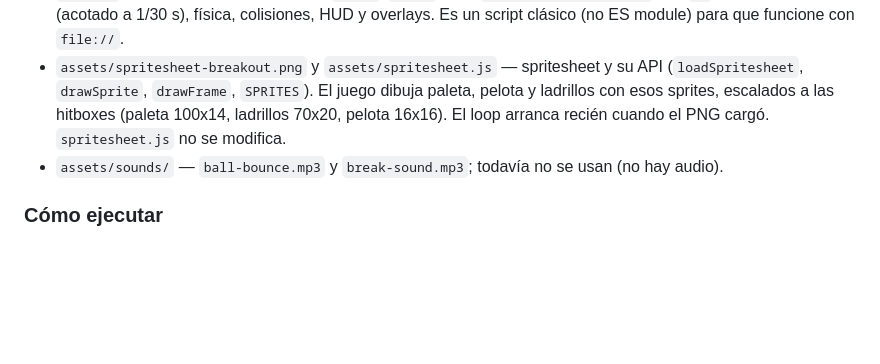
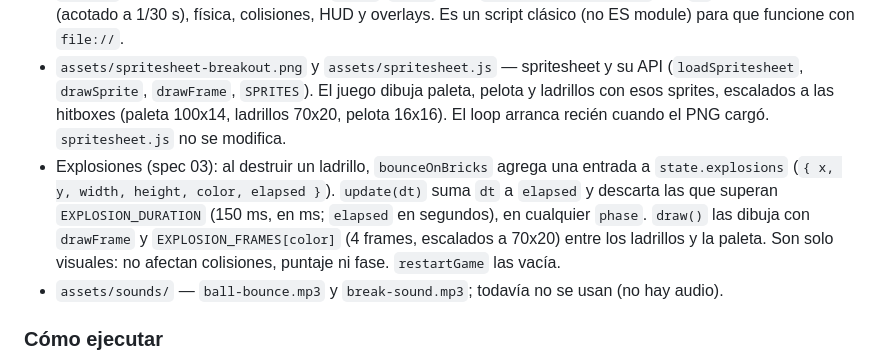
Before and after one commit to naviSiul96/04-arkanoid, a Markdown page: CLAUDE.md, the part around the change. Rendered like a GitHub page; blank space fills up the shorter version.

Commit message:
Agregar descripción de explosiones al destruir ladrillos en la documentación

```diff
--- a/CLAUDE.md
+++ b/CLAUDE.md
@@ -12,6 +12,7 @@ Arkanoid de un solo nivel, jugable en el navegador, hecho con HTML + Canvas + JS
 - `style.css` — centra el canvas sobre fondo oscuro.
 - `game.js` — todo el juego: constantes, `state`, `input`, loop `requestAnimationFrame` con `dt` en segundos (acotado a 1/30 s), física, colisiones, HUD y overlays. Es un script clásico (no ES module) para que funcione con `file://`.
 - `assets/spritesheet-breakout.png` y `assets/spritesheet.js` — spritesheet y su API (`loadSpritesheet`, `drawSprite`, `drawFrame`, `SPRITES`). El juego dibuja paleta, pelota y ladrillos con esos sprites, escalados a las hitboxes (paleta 100x14, ladrillos 70x20, pelota 16x16). El loop arranca recién cuando el PNG cargó. `spritesheet.js` no se modifica.
+- Explosiones (spec 03): al destruir un ladrillo, `bounceOnBricks` agrega una entrada a `state.explosions` (`{ x, y, width, height, color, elapsed }`). `update(dt)` suma `dt` a `elapsed` y descarta las que superan `EXPLOSION_DURATION` (150 ms, en ms; `elapsed` en segundos), en cualquier `phase`. `draw()` las dibuja con `drawFrame` y `EXPLOSION_FRAMES[color]` (4 frames, escalados a 70x20) entre los ladrillos y la paleta. Son solo visuales: no afectan colisiones, puntaje ni fase. `restartGame` las vacía.
 - `assets/sounds/` — `ball-bounce.mp3` y `break-sound.mp3`; todavía no se usan (no hay audio).
 
 ### Cómo ejecutar
```
